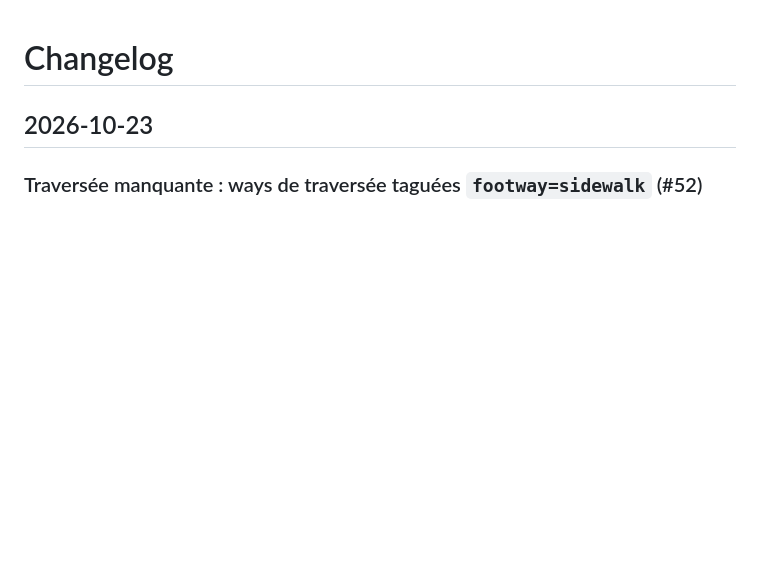
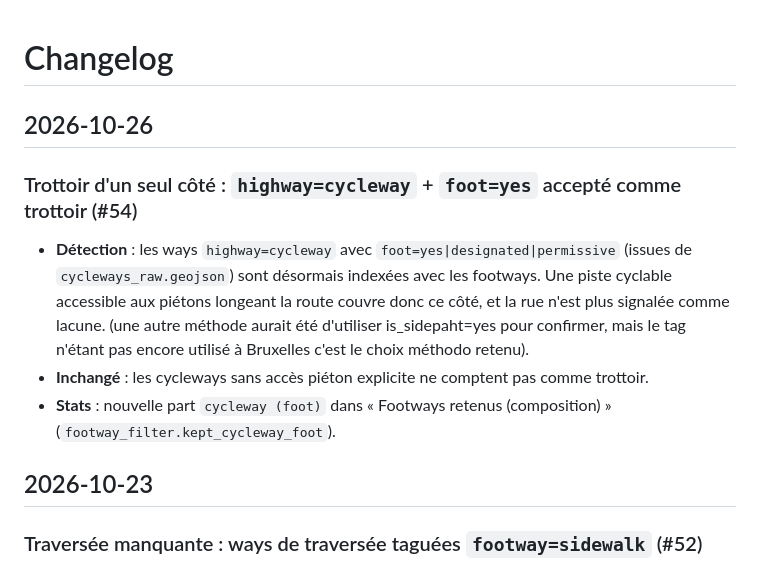
Before and after one commit to PasLoin/Brussels-Pedestrian-Network, a Markdown page: Changelog.md, the part around the change. Drawn GitHub-style; blank space fills up the shorter version.

Commit message:
Update Changelog with recent changes for cycleways
Added details about changes related to cycleways and footways in the Changelog.

```diff
--- a/Changelog.md
+++ b/Changelog.md
@@ -1,4 +1,12 @@
 # Changelog
+
+## 2026-10-26
+
+### Trottoir d'un seul côté : `highway=cycleway` + `foot=yes` accepté comme trottoir (#54)
+
+- **Détection** : les ways `highway=cycleway` avec `foot=yes|designated|permissive` (issues de `cycleways_raw.geojson`) sont désormais indexées avec les footways. Une piste cyclable accessible aux piétons longeant la route couvre donc ce côté, et la rue n'est plus signalée comme lacune. (une autre méthode aurait été d'utiliser is_sidepaht=yes pour confirmer, mais le tag n'étant pas encore utilisé à Bruxelles c'est le choix méthodo retenu).
+- **Inchangé** : les cycleways sans accès piéton explicite ne comptent pas comme trottoir.
+- **Stats** : nouvelle part `cycleway (foot)` dans « Footways retenus (composition) » (`footway_filter.kept_cycleway_foot`).
 
 ## 2026-10-23
 
```
